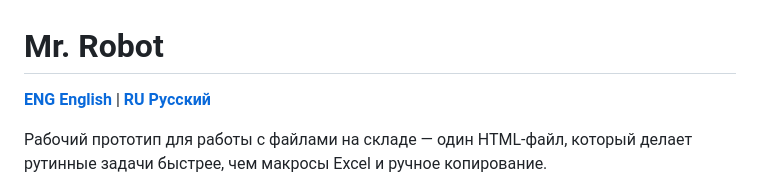
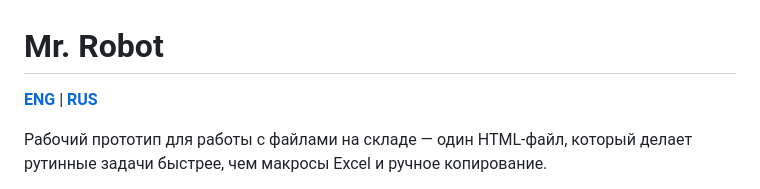
Before and after one commit to horkiroman4408-cyber/Mr.Robot, a Markdown page: README.ru.md, the part around the change. GitHub-like rendering.

Commit message:
Update language links in README.ru.md

```diff
--- a/README.ru.md
+++ b/README.ru.md
@@ -1,6 +1,6 @@
 # Mr. Robot
 
-**[ ENG English ](./README.md)** | **[ RU Русский ](./README.ru.md)**
+**[ ENG ](./README.md)** | **[ RUS ](./README.ru.md)**
 
 Рабочий прототип для работы с файлами на складе — один HTML-файл, который делает рутинные задачи быстрее, чем макросы Excel и ручное копирование.
 
```
